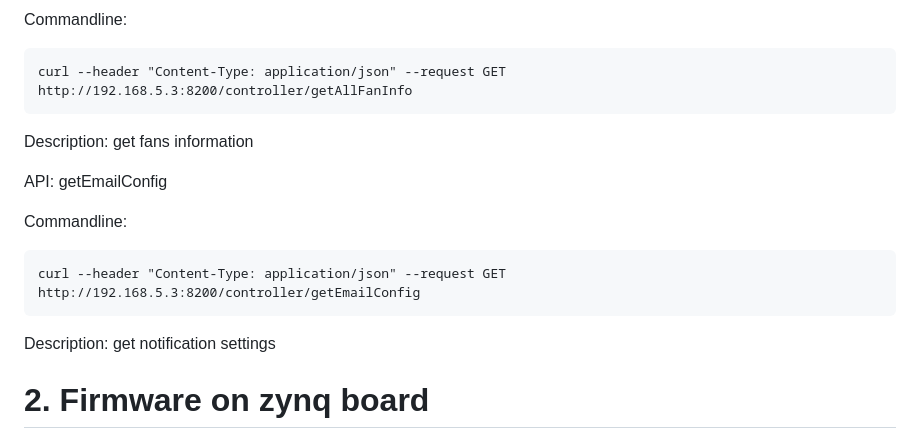
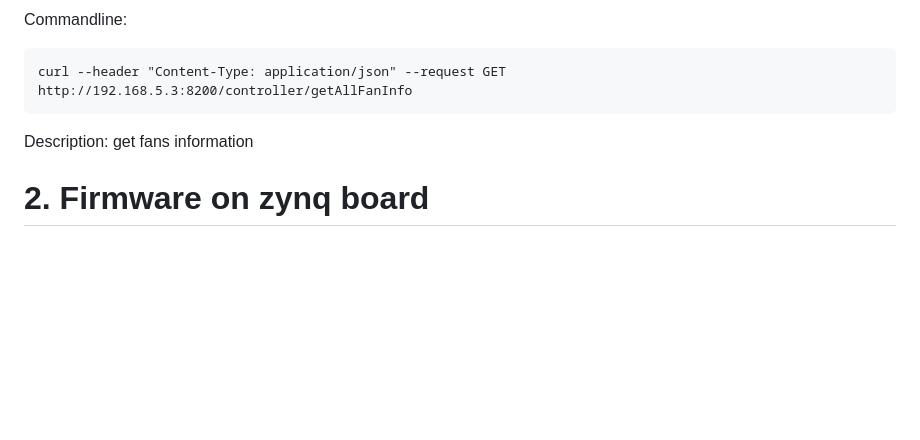
Before and after one commit to PachiraMining/E300_development, a Markdown page: README.md, the part around the change. Drawn GitHub-style; blank space fills up the shorter version.

```diff
--- a/README.md
+++ b/README.md
@@ -100,15 +100,6 @@ Commandline:
 Description: get fans information
 
 
-API: getEmailConfig
-
-Commandline:
-
-	curl --header "Content-Type: application/json" --request GET http://192.168.5.3:8200/controller/getEmailConfig
-
-Description: get notification settings
-
-
 # 2. Firmware on zynq board
 - Sample projects to use communication features between zynq board and FPGA via I2C, UART, jtag,... to read temperature, voltage, load bitstream,...
 # 3. hardware
```
